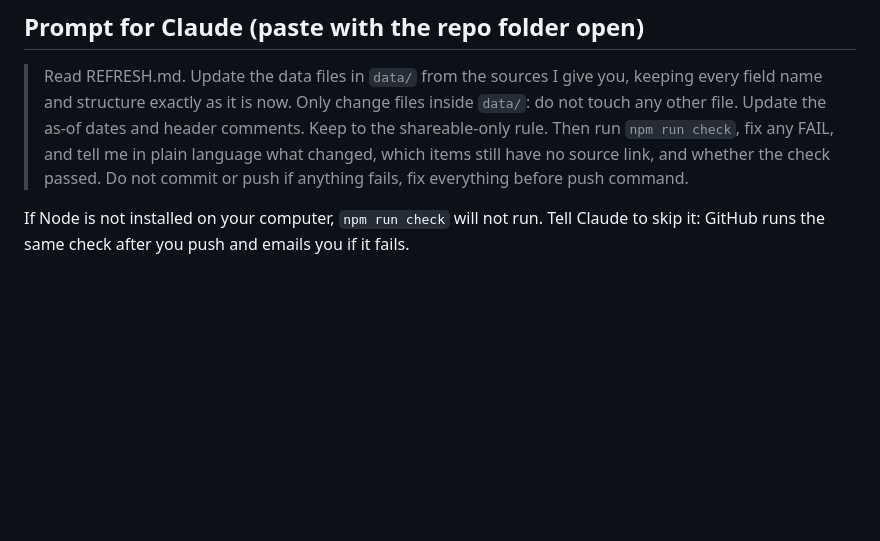
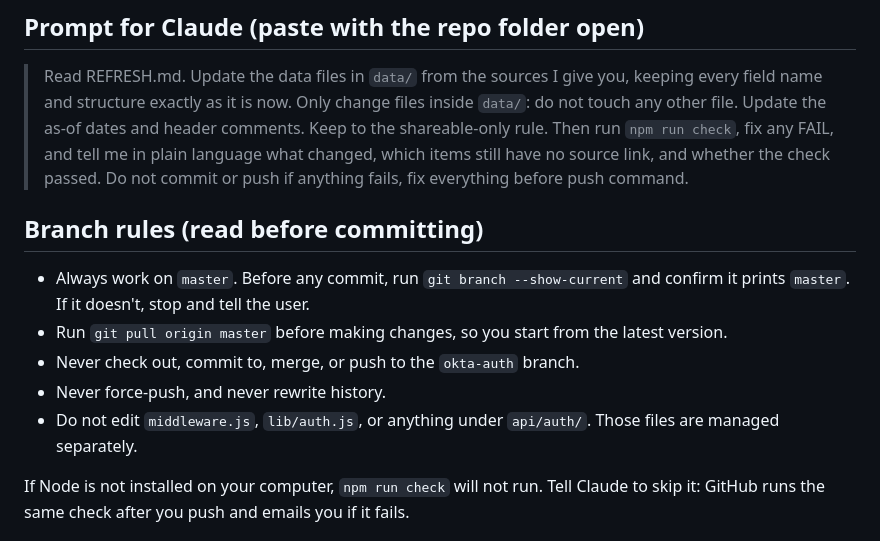
Before and after one commit to TeePublic/product_organizer_dashboard, a Markdown page: REFRESH.md, the part around the change. Rendered like a GitHub page; blank space fills up the shorter version.

Commit message:
Updated the Claude instructions

```diff
--- a/REFRESH.md
+++ b/REFRESH.md
@@ -40,6 +40,16 @@ Always edit the existing file and keep its shape: open the current dataset, chan
 ## Prompt for Claude (paste with the repo folder open)
 > Read REFRESH.md. Update the data files in `data/` from the sources I give you, keeping every field name and structure exactly as it is now. Only change files inside `data/`: do not touch any other file. Update the as-of dates and header comments. Keep to the shareable-only rule. Then run `npm run check`, fix any FAIL, and tell me in plain language what changed, which items still have no source link, and whether the check passed. Do not commit or push if anything fails, fix everything before push command.
 
+## Branch rules (read before committing)
+
+- Always work on `master`. Before any commit, run `git branch --show-current`
+  and confirm it prints `master`. If it doesn't, stop and tell the user.
+- Run `git pull origin master` before making changes, so you start from the latest version.
+- Never check out, commit to, merge, or push to the `okta-auth` branch.
+- Never force-push, and never rewrite history.
+- Do not edit `middleware.js`, `lib/auth.js`, or anything under `api/auth/`.
+  Those files are managed separately.
+
 If Node is not installed on your computer, `npm run check` will not run. Tell Claude to skip it: GitHub runs the same check after you push and emails you if it fails.
 
 ## Rules for the content
```
